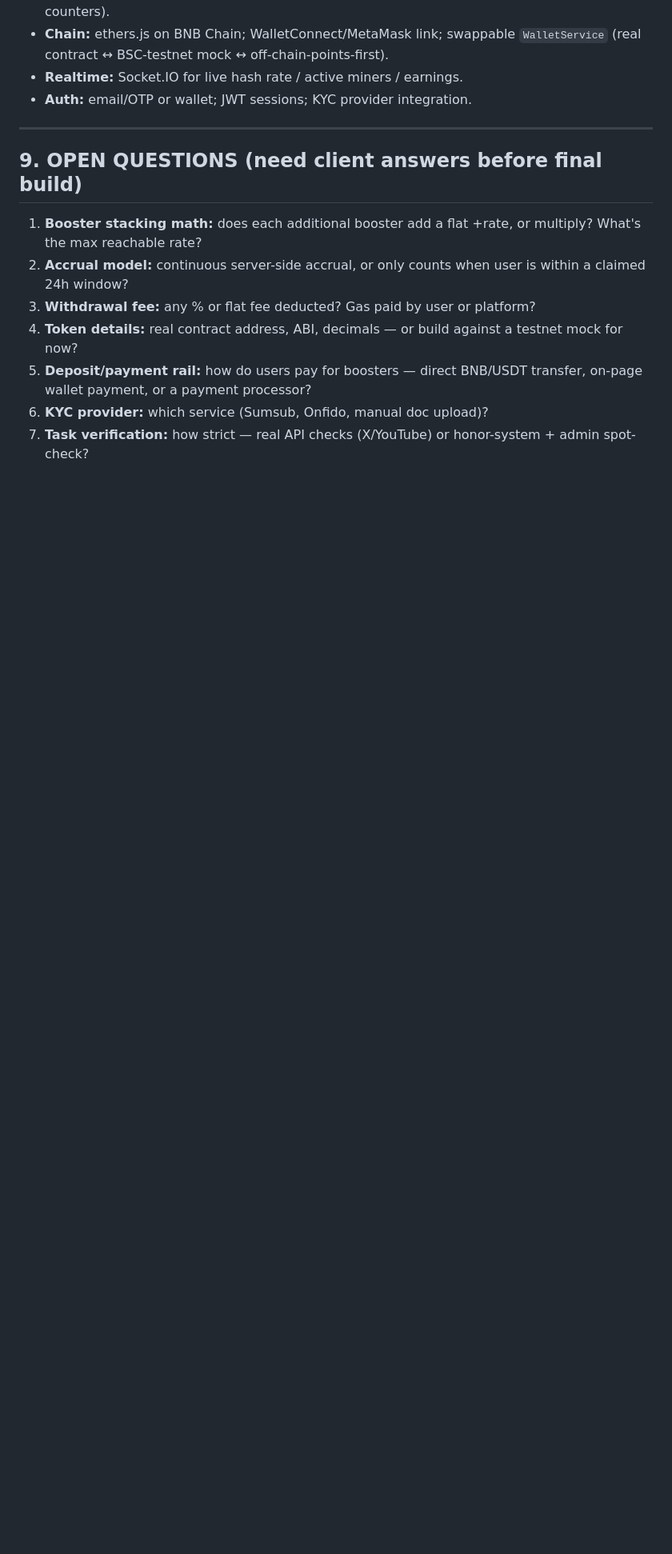
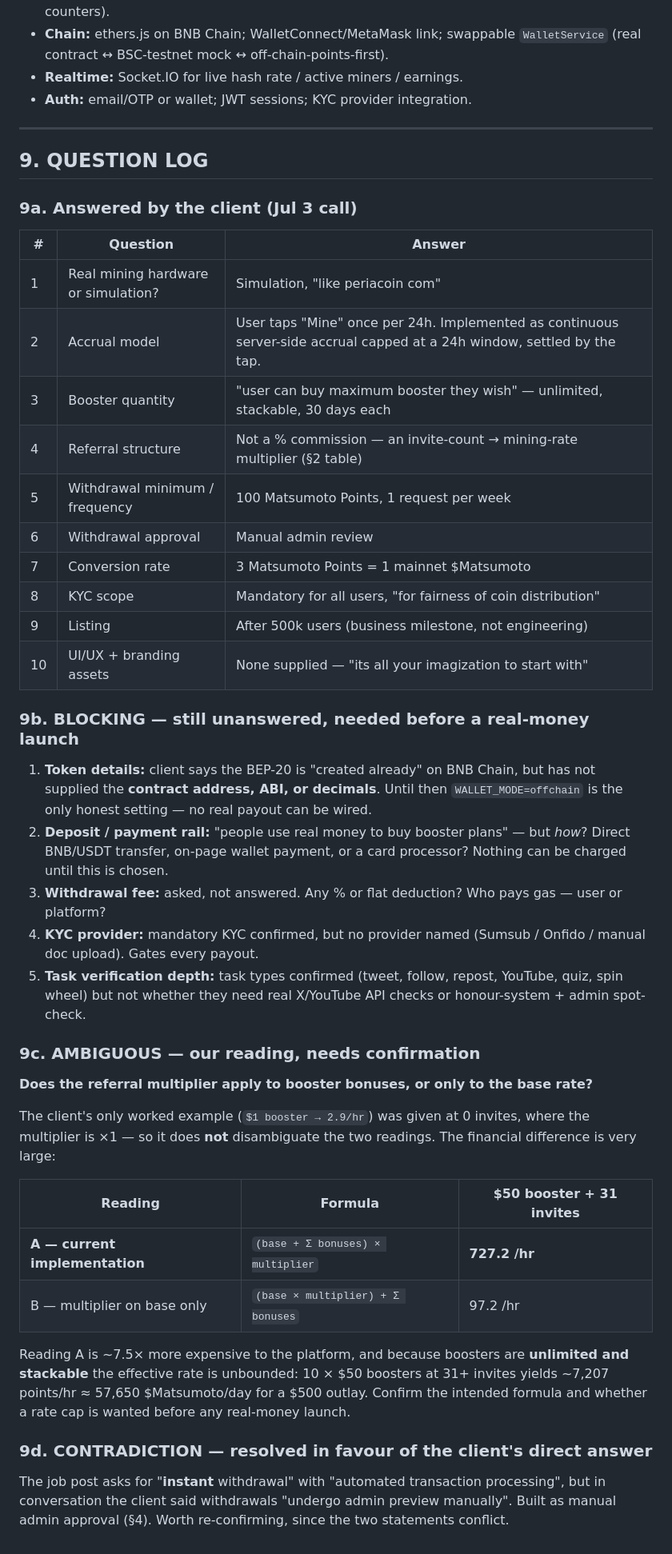
Before and after one commit to Anupam634/Matsumoto, a Markdown page: SPEC.md, the part around the change. Shown at 80% size. Drawn GitHub-style; blank space fills up the shorter version.

Commit message:
SPEC: record client answers, isolate the real blockers
Reworks §9 from a flat "open questions" list into an answered / blocking /
ambiguous log, against the Jul 3 client conversation.

Confirmed our numbers match the client verbatim: 0.9/hr base, the four
booster tiers ($1/$5/$10/$50 -> 2.9/10.9/20.9/90.9), the six referral
bands (x1/x3/x4/x5/x6/x8), 3:1 conversion, 100-point minimum, one
withdrawal a week, manual approval, mandatory KYC.

Two findings worth flagging rather than silently coding around:

- The referral multiplier's scope is genuinely ambiguous. The client's
  only worked example ($1 -> 2.9/hr) was at 0 invites, where the
  multiplier is x1, so it does not distinguish
  `(base + bonuses) x mult` from `(base x mult) + bonuses`. We implement
  the former; at a $50 booster and 31+ invites that is 727.2/hr versus
  97.2/hr — ~7.5x the payout liability. With boosters unlimited and
  stackable the rate is unbounded, so this needs an explicit answer and
  probably a cap.

- The job post's "instant withdrawal / automated transaction processing"
  contradicts the client's later "withdrawals undergo admin preview
  manually". Built to the direct answer; noted for re-confirmation.

Still blocking a real-money launch: no token contract address/ABI/decimals,
no payment rail for booster purchases, no withdrawal-fee decision, no KYC
provider, no task-verification depth.

```diff
--- a/SPEC.md
+++ b/SPEC.md
@@ -105,12 +105,51 @@ Limits/detection for: multiple accounts, same IP address, same device (fingerpri
 
 ---
 
-## 9. OPEN QUESTIONS (need client answers before final build)
+## 9. QUESTION LOG
 
-1. **Booster stacking math:** does each additional booster add a flat +rate, or multiply? What's the max reachable rate?
-2. **Accrual model:** continuous server-side accrual, or only counts when user is within a claimed 24h window?
-3. **Withdrawal fee:** any % or flat fee deducted? Gas paid by user or platform?
-4. **Token details:** real contract address, ABI, decimals — or build against a testnet mock for now?
-5. **Deposit/payment rail:** how do users pay for boosters — direct BNB/USDT transfer, on-page wallet payment, or a payment processor?
-6. **KYC provider:** which service (Sumsub, Onfido, manual doc upload)?
-7. **Task verification:** how strict — real API checks (X/YouTube) or honor-system + admin spot-check?
+### 9a. Answered by the client (Jul 3 call)
+
+| # | Question | Answer |
+|---|---|---|
+| 1 | Real mining hardware or simulation? | Simulation, "like periacoin com" |
+| 2 | Accrual model | User taps "Mine" once per 24h. Implemented as continuous server-side accrual capped at a 24h window, settled by the tap. |
+| 3 | Booster quantity | "user can buy maximum booster they wish" — unlimited, stackable, 30 days each |
+| 4 | Referral structure | Not a % commission — an invite-count → mining-rate multiplier (§2 table) |
+| 5 | Withdrawal minimum / frequency | 100 Matsumoto Points, 1 request per week |
+| 6 | Withdrawal approval | Manual admin review |
+| 7 | Conversion rate | 3 Matsumoto Points = 1 mainnet $Matsumoto |
+| 8 | KYC scope | Mandatory for all users, "for fairness of coin distribution" |
+| 9 | Listing | After 500k users (business milestone, not engineering) |
+| 10 | UI/UX + branding assets | None supplied — "its all your imagization to start with" |
+
+### 9b. BLOCKING — still unanswered, needed before a real-money launch
+
+1. **Token details:** client says the BEP-20 is "created already" on BNB Chain, but has not supplied the **contract address, ABI, or decimals**. Until then `WALLET_MODE=offchain` is the only honest setting — no real payout can be wired.
+2. **Deposit / payment rail:** "people use real money to buy booster plans" — but *how*? Direct BNB/USDT transfer, on-page wallet payment, or a card processor? Nothing can be charged until this is chosen.
+3. **Withdrawal fee:** asked, not answered. Any % or flat deduction? Who pays gas — user or platform?
+4. **KYC provider:** mandatory KYC confirmed, but no provider named (Sumsub / Onfido / manual doc upload). Gates every payout.
+5. **Task verification depth:** task types confirmed (tweet, follow, repost, YouTube, quiz, spin wheel) but not whether they need real X/YouTube API checks or honour-system + admin spot-check.
+
+### 9c. AMBIGUOUS — our reading, needs confirmation
+
+**Does the referral multiplier apply to booster bonuses, or only to the base rate?**
+
+The client's only worked example (`$1 booster → 2.9/hr`) was given at 0 invites, where the
+multiplier is ×1 — so it does **not** disambiguate the two readings. The financial
+difference is very large:
+
+| Reading | Formula | $50 booster + 31 invites |
+|---|---|---|
+| **A — current implementation** | `(base + Σ bonuses) × multiplier` | **727.2 /hr** |
+| B — multiplier on base only | `(base × multiplier) + Σ bonuses` | 97.2 /hr |
+
+Reading A is ~7.5× more expensive to the platform, and because boosters are **unlimited and
+stackable** the effective rate is unbounded: 10 × $50 boosters at 31+ invites yields
+~7,207 points/hr ≈ 57,650 $Matsumoto/day for a $500 outlay. Confirm the intended formula and
+whether a rate cap is wanted before any real-money launch.
+
+### 9d. CONTRADICTION — resolved in favour of the client's direct answer
+
+The job post asks for "**instant** withdrawal" with "automated transaction processing", but
+in conversation the client said withdrawals "undergo admin preview manually". Built as
+manual admin approval (§4). Worth re-confirming, since the two statements conflict.
```
